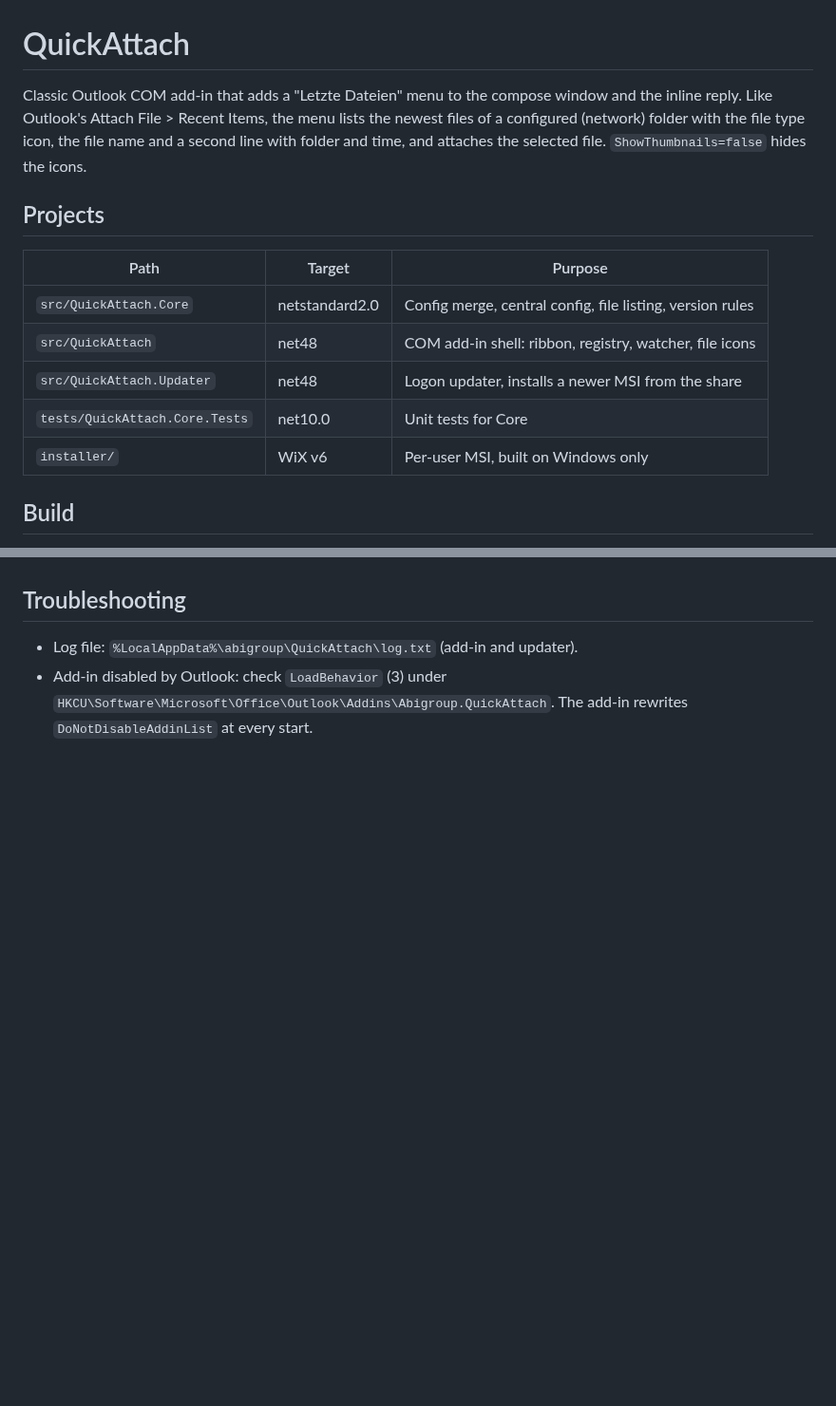
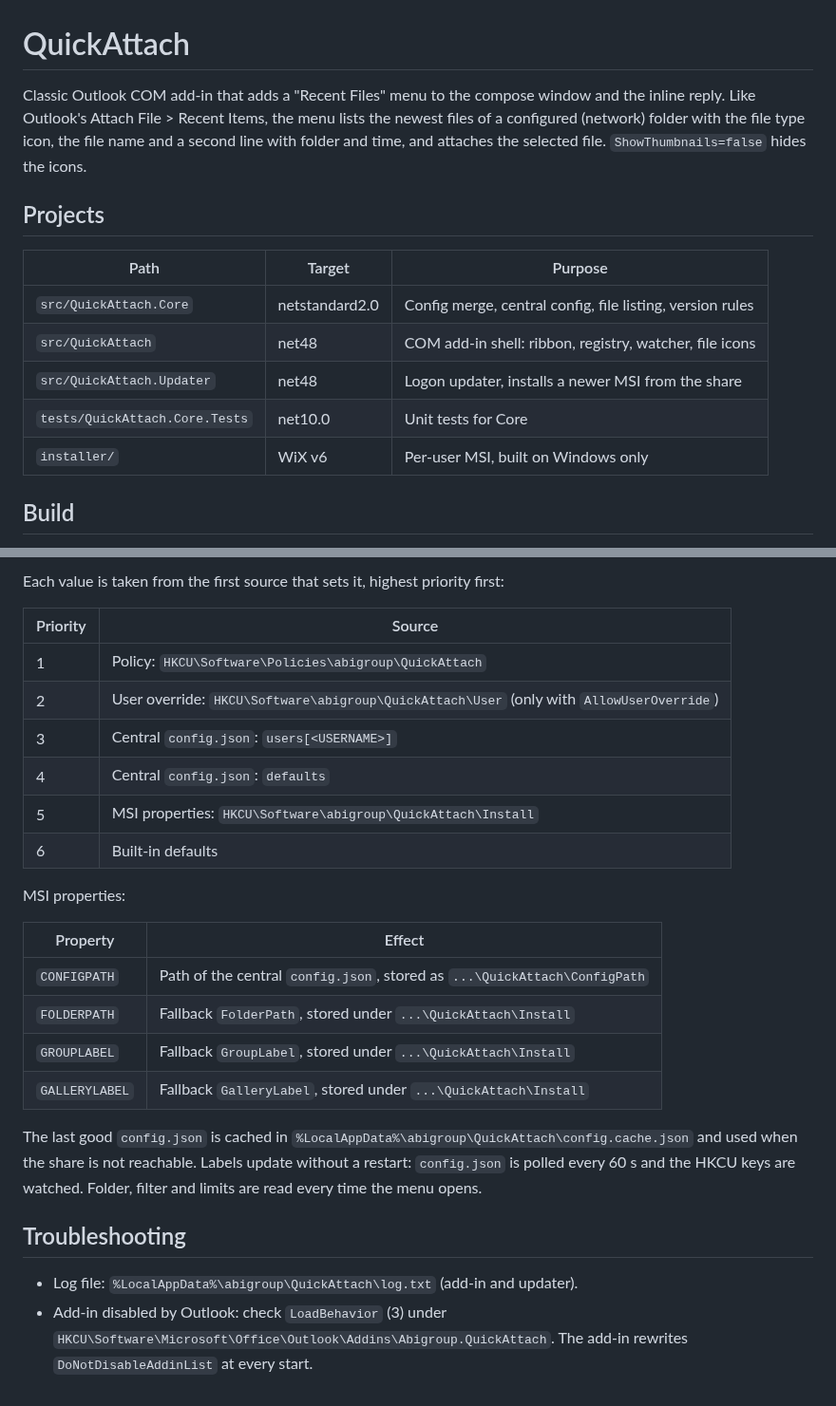
Before and after one commit to abinnovision/outlook-quick-attach, a Markdown page: docs/README.md, 2 parts joined by grey strips. Shown at 95% size. Rendered like a GitHub page; blank space fills up the shorter version.

```diff
--- a/docs/README.md
+++ b/docs/README.md
@@ -1,19 +1,19 @@
 # QuickAttach
 
-Classic Outlook COM add-in that adds a "Letzte Dateien" menu to the compose window and the inline reply.
+Classic Outlook COM add-in that adds a "Recent Files" menu to the compose window and the inline reply.
 Like Outlook's Attach File > Recent Items, the menu lists the newest files of a configured (network) folder with
 the file type icon, the file name and a second line with folder and time, and attaches the selected file.
 `ShowThumbnails=false` hides the icons.
 
 ## Projects
 
-| Path                          | Target         | Purpose                                                   |
-| ----------------------------- | -------------- | --------------------------------------------------------- |
+| Path                           | Target         | Purpose                                                   |
+| ------------------------------ | -------------- | --------------------------------------------------------- |
 | `src/QuickAttach.Core`         | netstandard2.0 | Config merge, central config, file listing, version rules |
 | `src/QuickAttach`              | net48          | COM add-in shell: ribbon, registry, watcher, file icons   |
 | `src/QuickAttach.Updater`      | net48          | Logon updater, installs a newer MSI from the share        |
 | `tests/QuickAttach.Core.Tests` | net10.0        | Unit tests for Core                                       |
-| `installer/`                  | WiX v6         | Per-user MSI, built on Windows only                       |
+| `installer/`                   | WiX v6         | Per-user MSI, built on Windows only                       |
 
 ## Build
 
@@ -79,3 +106,26 @@ Folder, filter and limits are read every time the menu opens.
+Each value is taken from the first source that sets it, highest priority first:
+
+| Priority | Source                                                                                   |
+| -------- | ---------------------------------------------------------------------------------------- |
+| 1        | Policy: `HKCU\Software\Policies\abigroup\QuickAttach`                                    |
+| 2        | User override: `HKCU\Software\abigroup\QuickAttach\User` (only with `AllowUserOverride`) |
+| 3        | Central `config.json`: `users[<USERNAME>]`                                               |
+| 4        | Central `config.json`: `defaults`                                                        |
+| 5        | MSI properties: `HKCU\Software\abigroup\QuickAttach\Install`                             |
+| 6        | Built-in defaults                                                                        |
+
+MSI properties:
+
+| Property       | Effect                                                                    |
+| -------------- | ------------------------------------------------------------------------- |
+| `CONFIGPATH`   | Path of the central `config.json`, stored as `...\QuickAttach\ConfigPath` |
+| `FOLDERPATH`   | Fallback `FolderPath`, stored under `...\QuickAttach\Install`             |
+| `GROUPLABEL`   | Fallback `GroupLabel`, stored under `...\QuickAttach\Install`             |
+| `GALLERYLABEL` | Fallback `GalleryLabel`, stored under `...\QuickAttach\Install`           |
+
+The last good `config.json` is cached in `%LocalAppData%\abigroup\QuickAttach\config.cache.json` and used when the
+share is not reachable. Labels update without a restart: `config.json` is polled every 60 s and the HKCU keys are
+watched. Folder, filter and limits are read every time the menu opens.
 
 ## Troubleshooting
 
```
Also changed, not shown: other parts of docs/README.md (+39 -12 lines), README.md (added, +8 -0 lines), docs/images/quick-attach-menu.png (added).
